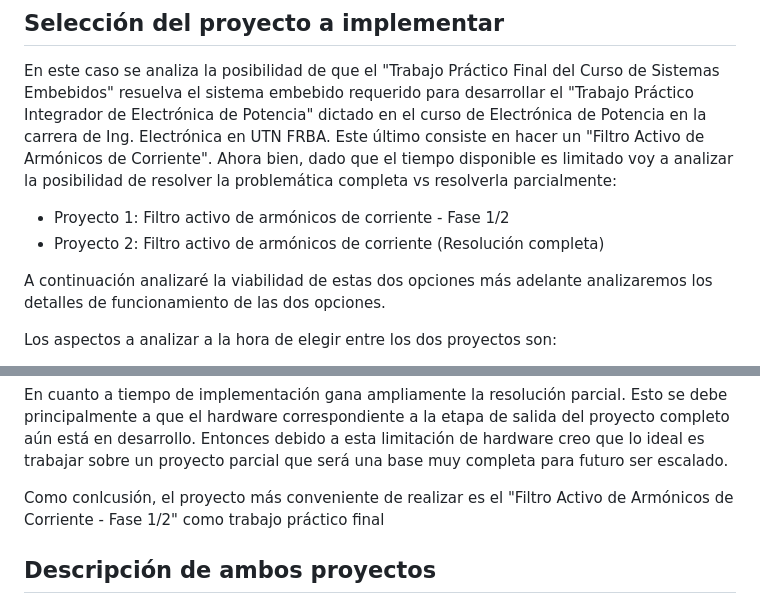
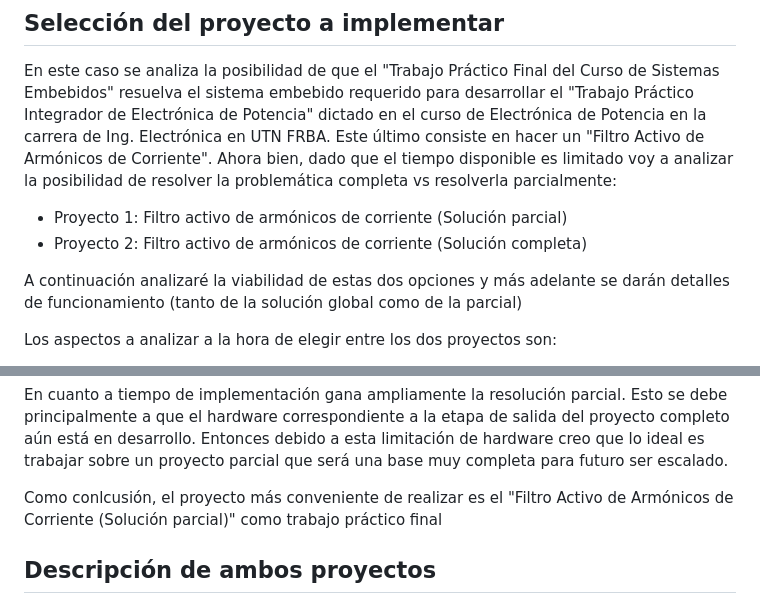
Before and after one commit to NicolasTobiasAlmaraz/filtro_activo_armonicos_corriente, a Markdown page: Anteproyecto/README.md, 2 parts joined by grey strips. GitHub-like rendering.

```diff
--- a/Anteproyecto/README.md
+++ b/Anteproyecto/README.md
@@ -13,10 +13,10 @@ Nicolás Almaraz - nnico.almaraz@gmail.com
 
 En este caso se analiza la posibilidad de que el "Trabajo Práctico Final del Curso de Sistemas Embebidos" resuelva el sistema embebido requerido para desarrollar el "Trabajo Práctico Integrador de Electrónica de Potencia" dictado en el curso de Electrónica de Potencia en la carrera de Ing. Electrónica en UTN FRBA.
 Este último consiste en hacer un "Filtro Activo de Armónicos de Corriente". Ahora bien, dado que el tiempo disponible es limitado voy a analizar la posibilidad de resolver la problemática completa vs resolverla parcialmente:
-* Proyecto 1: Filtro activo de armónicos de corriente  - Fase 1/2
-* Proyecto 2: Filtro activo de armónicos de corriente (Resolución completa)
+* Proyecto 1: Filtro activo de armónicos de corriente (Solución parcial)
+* Proyecto 2: Filtro activo de armónicos de corriente (Solución completa)
 
-A continuación analizaré la viabilidad de estas dos opciones más adelante analizaremos los detalles de funcionamiento de las dos opciones.
+A continuación analizaré la viabilidad de estas dos opciones y más adelante se darán detalles de funcionamiento (tanto de la solución global como de la parcial)
 
 Los aspectos a analizar a la hora de elegir entre los dos proyectos son:
 * Tiempo de implementación
@@ -39,7 +39,7 @@ En cuanto a tiempo de implementación gana ampliamente la resolución parcial.
 Esto se debe principalmente a que el hardware correspondiente a la etapa de salida del proyecto completo aún está en desarrollo.
 Entonces debido a esta limitación de hardware creo que lo ideal es trabajar sobre un proyecto parcial que será una base muy completa para futuro ser escalado.
 
-Como conlcusión, el proyecto más conveniente de realizar es el "Filtro Activo de Armónicos de Corriente - Fase 1/2" como trabajo práctico final
+Como conlcusión, el proyecto más conveniente de realizar es el "Filtro Activo de Armónicos de Corriente (Solución parcial)" como trabajo práctico final
 
 ## Descripción de ambos proyectos
 ### Objetivo para el proyecto completo
```
